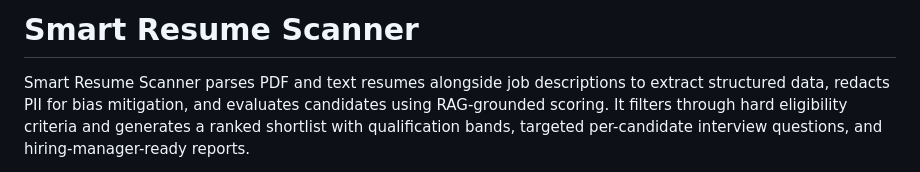
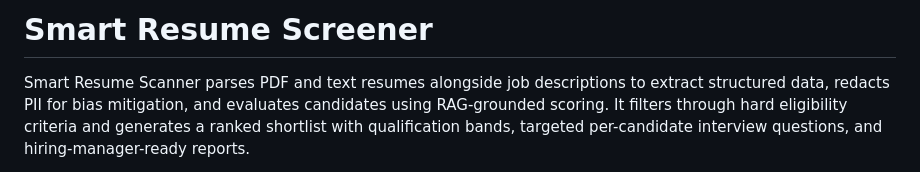
Before and after one commit to RSP-git-code/SmartResumeScanner, a Markdown page: README.md, the part around the change. Rendered like a GitHub page.

Commit message:
Rename project from 'Scanner' to 'Screener'

```diff
--- a/README.md
+++ b/README.md
@@ -1,4 +1,4 @@
-# Smart Resume Scanner
+# Smart Resume Screener
 Smart Resume Scanner parses PDF and text resumes alongside job descriptions to extract structured data, redacts PII for bias mitigation, and evaluates candidates using RAG-grounded scoring. It filters through hard eligibility criteria and generates a ranked shortlist with qualification bands, targeted per-candidate interview questions, and hiring-manager-ready reports.
 
 ## Abstract
```
